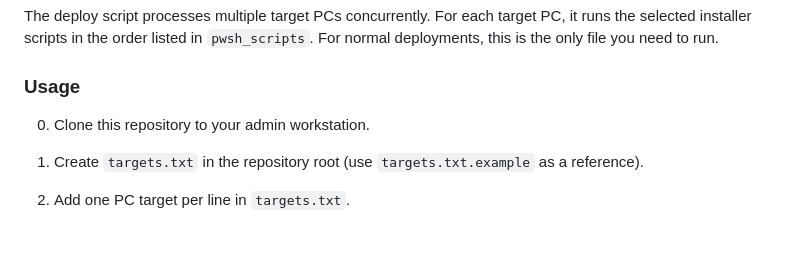
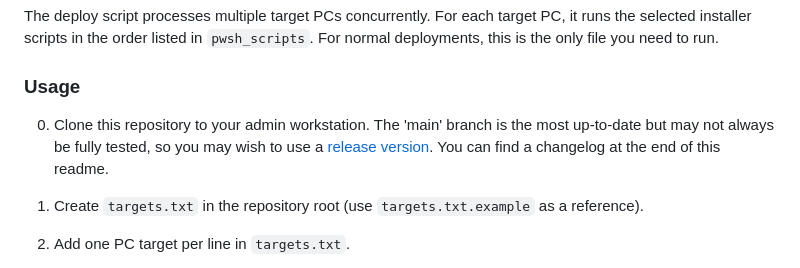
Before and after one commit to mefranklin6/Windows-Audio-and-Display-Baseline-Enforcer, a Markdown page: README.md, the part around the change. Drawn GitHub-style; blank space fills up the shorter version.

Commit message:
add info about releases

```diff
--- a/README.md
+++ b/README.md
@@ -46,7 +46,7 @@ The deploy script processes multiple target PCs concurrently. For each target PC
 
 ### Usage
 
-0. Clone this repository to your admin workstation.
+0. Clone this repository to your admin workstation. The 'main' branch is the most up-to-date but may not always be fully tested, so you may wish to use a [release version](https://github.com/mefranklin6/Windows-Audio-and-Display-Baseline-Enforcer/releases). You can find a changelog at the end of this readme.
 1. Create `targets.txt` in the repository root (use `targets.txt.example` as a reference).
 2. Add one PC target per line in `targets.txt`.
 3. Edit the `pwsh_scripts` list in `00_remote_deploy.py` to include only what you want to deploy.
```
